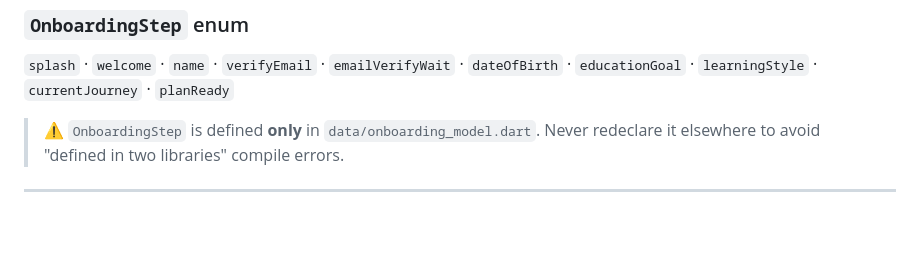
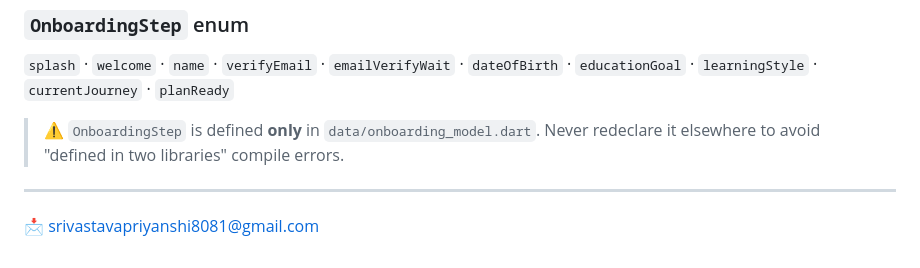
Before and after one commit to priyanshi-devOps11/Alogyan_Prep, a Markdown page: README.md, the part around the change. Drawn GitHub-style; blank space fills up the shorter version.

```diff
--- a/README.md
+++ b/README.md
@@ -233,3 +233,5 @@ All providers live in `controllers/controllers.dart`:
 > ⚠️ `OnboardingStep` is defined **only** in `data/onboarding_model.dart`. Never redeclare it elsewhere to avoid "defined in two libraries" compile errors.
 
 ---
+
+📩 srivastavapriyanshi8081@gmail.com
```
